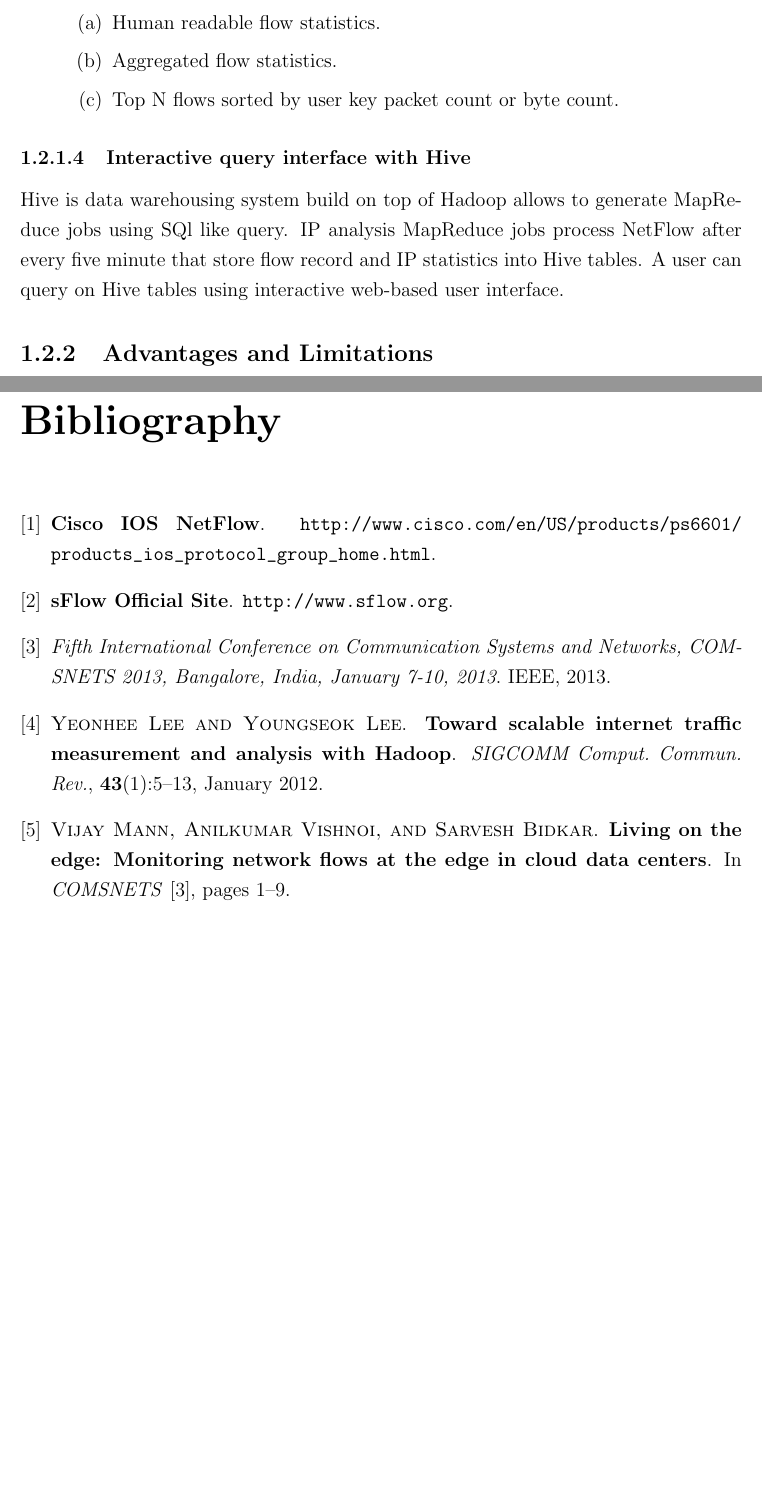
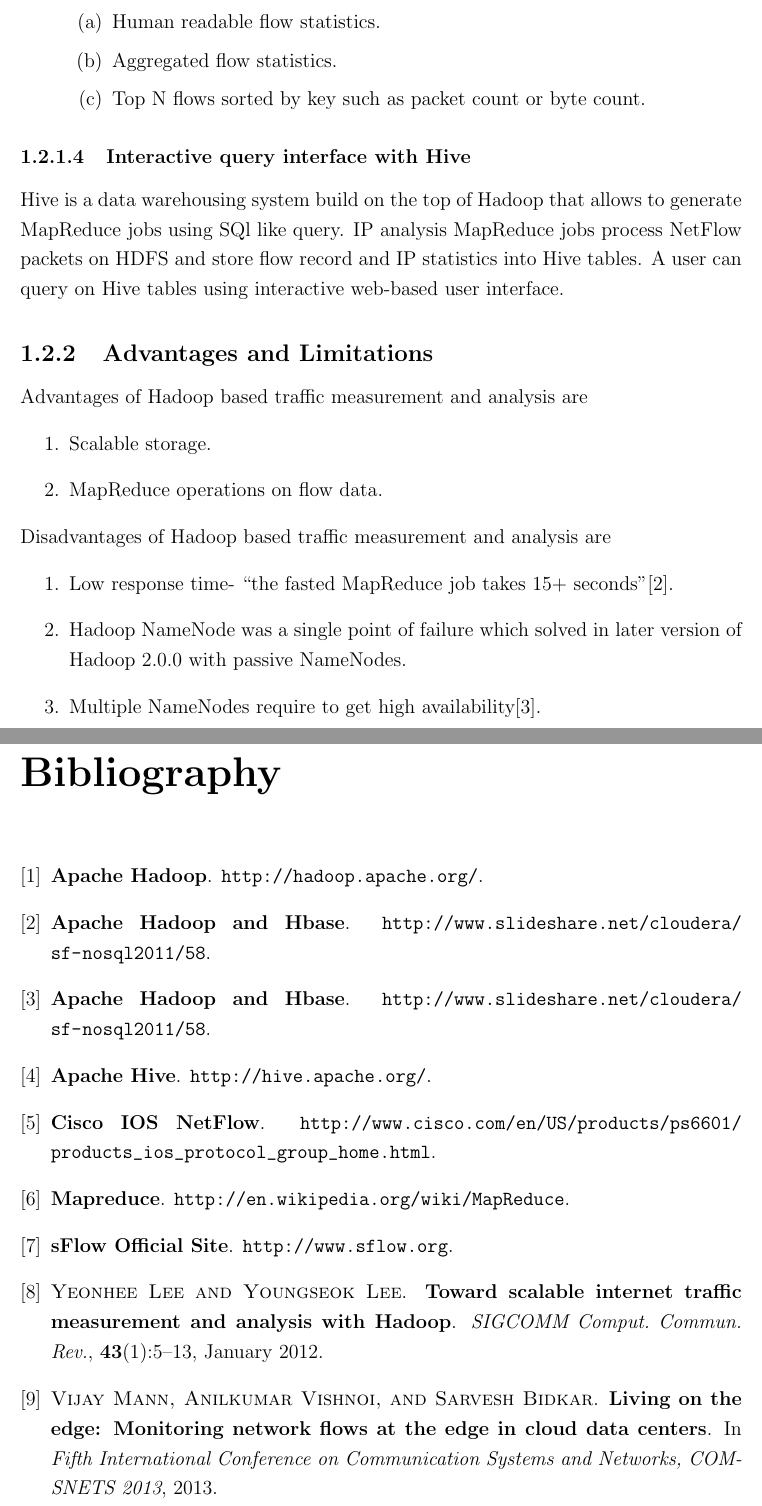
Before and after one commit to nirmoy/FinalThesis, a LaTeX thesis (main.tex, which reads ref.bib, relatedwork.tex): two parts of pages 13 and 14 of 14, joined at a grey line, cut so that both start at the same text, the shorter picture padded with empty space. Compiled offline with pdfLaTeX.

Commit message:
2nd section over

```diff
--- a/ref.bib
+++ b/ref.bib
@@ -4,6 +4,6 @@
                Sarvesh Bidkar},
   title     = {Living on the edge: Monitoring network flows at the edge
                in cloud data centers},
-  booktitle = {COMSNETS},
+  booktitle = {Fifth International Conference on Communication Systems
+               and Networks, COMSNETS 2013},
   year      = {2013},
-  pages     = {1-9},
@@ -17,5 +11,0 @@
-               and Networks, COMSNETS 2013, Bangalore, India, January 7-10,
-               2013},
-  booktitle = {COMSNETS},
-  publisher = {IEEE},
-  year      = {2013},
@@ -58,0 +68,6 @@
+http://www.slideshare.net/cloudera/sf-nosql2011/58
+@misc{hadoop,
+  title = {Apache Hadoop},
+  howpublished = {\url{http://hadoop.apache.org/}},
+
+}
--- a/relatedwork.tex
+++ b/relatedwork.tex
@@ -171,14 +171,26 @@
 	      \begin{enumerate}
 	       \item Human readable flow statistics.
 	       \item Aggregated flow statistics.
-	       \item Top N flows sorted by user key packet count or byte count.
+	       \item Top N flows sorted by key such as packet count or byte count.
 	      \end{enumerate}
 
 	\end{enumerate}
 
       \subsubsection{Interactive query interface with Hive}
-      Hive is data warehousing system build on top of Hadoop allows to generate MapReduce jobs using SQl like query.
-      IP analysis MapReduce jobs process NetFlow after every five minute that store flow record and IP statistics into
+      Hive is a data warehousing system build on the top of Hadoop that allows to generate MapReduce jobs using SQl like query.
+      IP analysis MapReduce jobs process NetFlow packets on HDFS and  store flow record and IP statistics into
       Hive tables. A user can query on Hive tables using interactive web-based user interface.
 
       \subsection{Advantages and Limitations}
+      Advantages of Hadoop based traffic  measurement and analysis are
+	\begin{enumerate}
+	  \item Scalable storage.
+	  \item MapReduce operations on flow data.
+	\end{enumerate}
+      Disadvantages of Hadoop based traffic  measurement and analysis are
+	\begin{enumerate}
+	 \item Low response time- ``the fasted MapReduce job takes 15+ seconds"\cite{mapreducetime}.
+	 \item Hadoop NameNode was a single point of failure which solved in later version of
+	        Hadoop 2.0.0 with passive NameNodes.
+	 \item Multiple NameNodes require to get high availability\cite{ha}.
+	\end{enumerate}
```
Also changed, not shown: main.bbl, main.pdf, ref.bib (32 more changed lines), relatedwork.tex (14 more changed lines), 9 other files.
